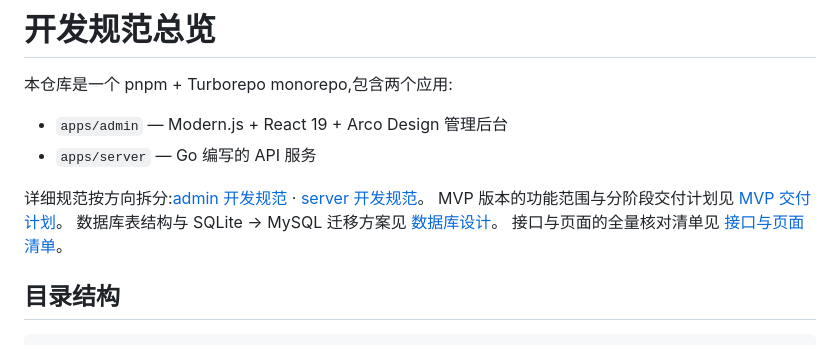
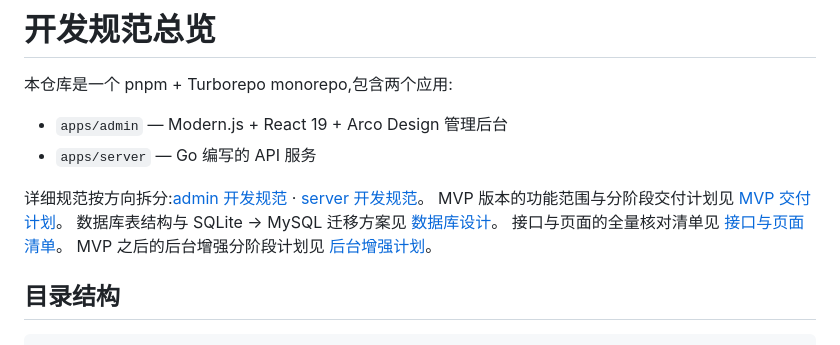
Before and after one commit to dkplus-pro/CMS-template, a Markdown page: docs/development.md, the part around the change. Rendered like a GitHub page.

```diff
--- a/docs/development.md
+++ b/docs/development.md
@@ -9,6 +9,7 @@
 MVP 版本的功能范围与分阶段交付计划见 [MVP 交付计划](./mvp-plan.md)。
 数据库表结构与 SQLite → MySQL 迁移方案见 [数据库设计](./database.md)。
 接口与页面的全量核对清单见 [接口与页面清单](./api-pages.md)。
+MVP 之后的后台增强分阶段计划见 [后台增强计划](./admin-enhancement-plan.md)。
 
 ## 目录结构
 
```
Also changed, not shown: docs/admin-enhancement-plan.md (added, +219 -0 lines), docs/mvp-plan.md (+2 -0 lines).
